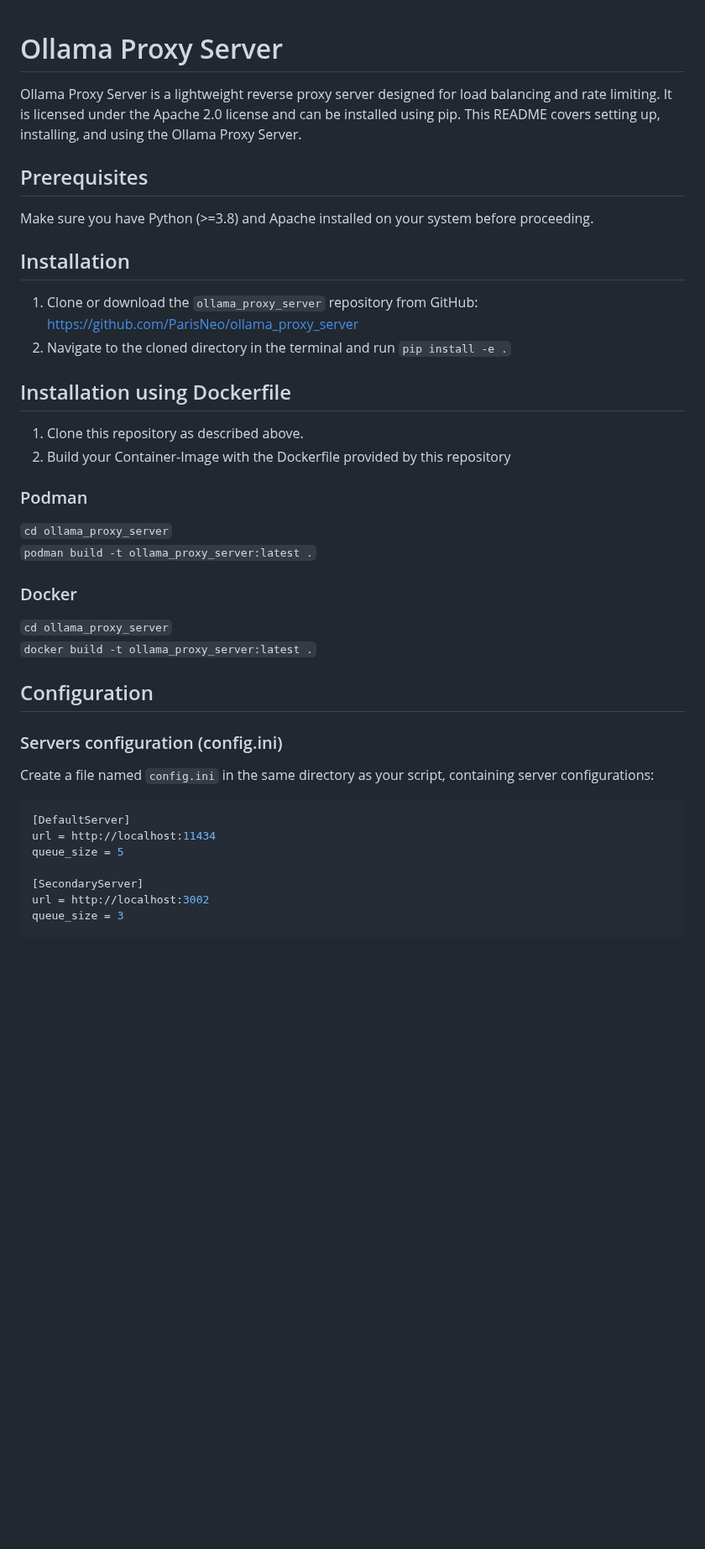
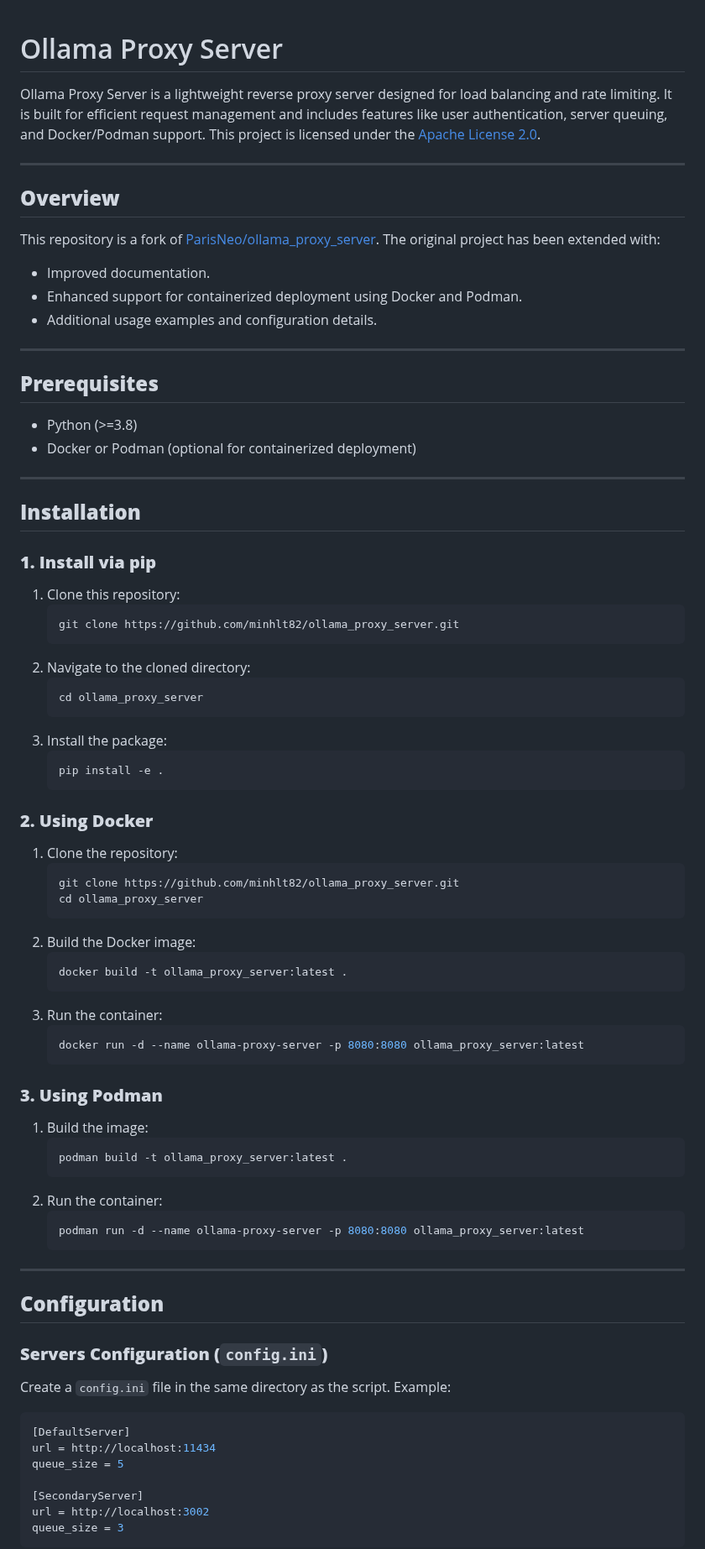
Before and after one commit to ParisNeo/ollama_proxy_server, a Markdown page: README.md, the part around one of its changes. Shown at 84% size. Rendered like a GitHub page; blank space fills up the shorter version.

````diff
--- a/README.md
+++ b/README.md
@@ -1,31 +1,72 @@
+
 # Ollama Proxy Server
 
-Ollama Proxy Server is a lightweight reverse proxy server designed for load balancing and rate limiting. It is licensed under the Apache 2.0 license and can be installed using pip. This README covers setting up, installing, and using the Ollama Proxy Server.
+Ollama Proxy Server is a lightweight reverse proxy server designed for load balancing and rate limiting. It is built for efficient request management and includes features like user authentication, server queuing, and Docker/Podman support. This project is licensed under the [Apache License 2.0](https://www.apache.org/licenses/LICENSE-2.0).
 
-## Prerequisites
-Make sure you have Python (>=3.8) and Apache installed on your system before proceeding.
+---
 
-## Installation
-1. Clone or download the `ollama_proxy_server` repository from GitHub: https://github.com/ParisNeo/ollama_proxy_server
-2. Navigate to the cloned directory in the terminal and run `pip install -e .`
+## **Overview**
+This repository is a fork of [ParisNeo/ollama_proxy_server](https://github.com/ParisNeo/ollama_proxy_server). The original project has been extended with:
+- Improved documentation.
+- Enhanced support for containerized deployment using Docker and Podman.
+- Additional usage examples and configuration details.
 
-## Installation using Dockerfile
-1. Clone this repository as described above.
-2. Build your Container-Image with the Dockerfile provided by this repository
+---
 
-### Podman
-`cd ollama_proxy_server`
-`podman build -t ollama_proxy_server:latest .`
+## **Prerequisites**
+- Python (>=3.8)
+- Docker or Podman (optional for containerized deployment)
 
-### Docker
-`cd ollama_proxy_server`
-`docker build -t ollama_proxy_server:latest .`
+---
 
-## Configuration
+## **Installation**
 
-### Servers configuration (config.ini)
-Create a file named `config.ini` in the same directory as your script, containing server configurations:
-```makefile
+### **1. Install via pip**
+1. Clone this repository:
+   ```bash
+   git clone https://github.com/minhlt82/ollama_proxy_server.git
+   ```
+2. Navigate to the cloned directory:
+   ```bash
+   cd ollama_proxy_server
+   ```
+3. Install the package:
+   ```bash
+   pip install -e .
+   ```
+
+### **2. Using Docker**
+1. Clone the repository:
+   ```bash
+   git clone https://github.com/minhlt82/ollama_proxy_server.git
+   cd ollama_proxy_server
+   ```
+2. Build the Docker image:
+   ```bash
+   docker build -t ollama_proxy_server:latest .
+   ```
+3. Run the container:
+   ```bash
+   docker run -d --name ollama-proxy-server -p 8080:8080 ollama_proxy_server:latest
+   ```
+
+### **3. Using Podman**
+1. Build the image:
+   ```bash
+   podman build -t ollama_proxy_server:latest .
+   ```
+2. Run the container:
+   ```bash
+   podman run -d --name ollama-proxy-server -p 8080:8080 ollama_proxy_server:latest
+   ```
+
+---
+
+## **Configuration**
+
+### **Servers Configuration (`config.ini`)**
+Create a `config.ini` file in the same directory as the script. Example:
+```ini
 [DefaultServer]
 url = http://localhost:11434
 queue_size = 5
@@ -33,4 +74,5 @@ queue_size = 5
 [SecondaryServer]
 url = http://localhost:3002
 queue_size = 3
+```
 
````
Also changed, not shown: other parts of README.md (+36 -25 lines).
